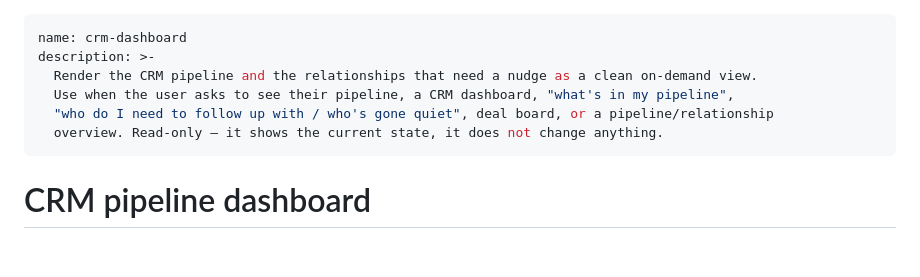
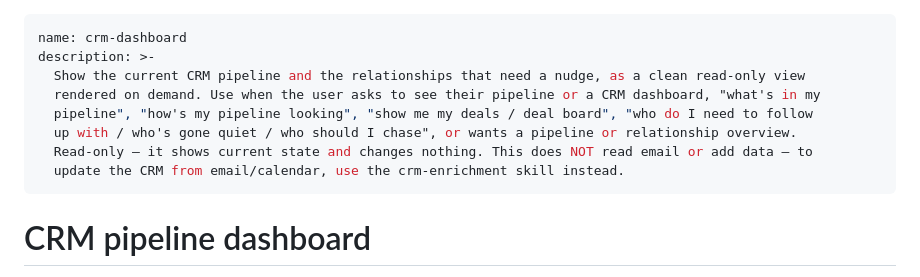
Before and after one commit to 99rebels/headless-crm-skill, a Markdown page: skills/crm-dashboard/SKILL.md, the part around the change. GitHub-like rendering; blank space fills up the shorter version.

```diff
--- a/skills/crm-dashboard/SKILL.md
+++ b/skills/crm-dashboard/SKILL.md
@@ -1,10 +1,12 @@
 ---
 name: crm-dashboard
 description: >-
-  Render the CRM pipeline and the relationships that need a nudge as a clean on-demand view.
-  Use when the user asks to see their pipeline, a CRM dashboard, "what's in my pipeline",
-  "who do I need to follow up with / who's gone quiet", deal board, or a pipeline/relationship
-  overview. Read-only — it shows the current state, it does not change anything.
+  Show the current CRM pipeline and the relationships that need a nudge, as a clean read-only view
+  rendered on demand. Use when the user asks to see their pipeline or a CRM dashboard, "what's in my
+  pipeline", "how's my pipeline looking", "show me my deals / deal board", "who do I need to follow
+  up with / who's gone quiet / who should I chase", or wants a pipeline or relationship overview.
+  Read-only — it shows current state and changes nothing. This does NOT read email or add data — to
+  update the CRM from email/calendar, use the crm-enrichment skill instead.
 ---
 
 # CRM pipeline dashboard
```
Also changed, not shown: docs/discovery-test.md (added, +92 -0 lines), skills/crm-enrichment/SKILL.md (+7 -5 lines).
